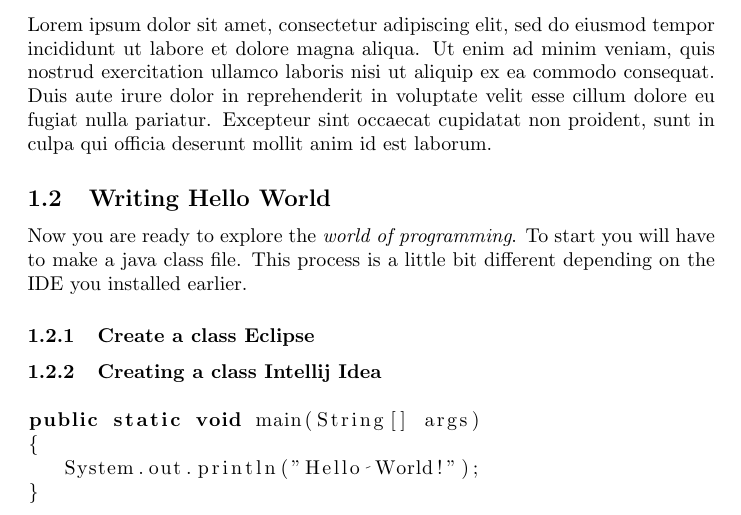
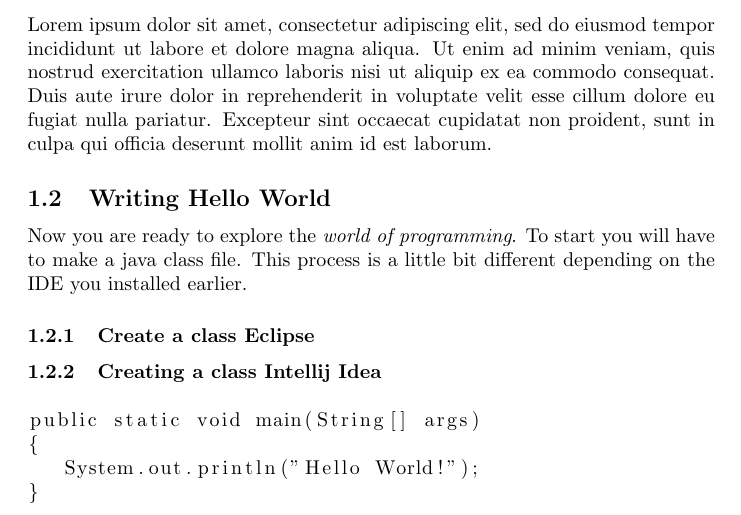
Before and after one commit to virustotalop/classy, a LaTeX document (shittyjava.tex): part of page 3 of 4, cut so that both start at the same text. Compiled offline with pdfLaTeX.

Commit message:
Fix space in Hello World
Fixed space between "Hello World"

```diff
--- a/shittyjava.tex
+++ b/shittyjava.tex
@@ -42,7 +42,7 @@ to make a java class file. This process is a little bit different depending on t
 
 \subsubsection{Creating a class Intellij Idea}
 
-\begin{lstlisting}[language=java]
+\begin{lstlisting}
 public static void main(String[] args)
 {
    System.out.println("Hello World!");
```
